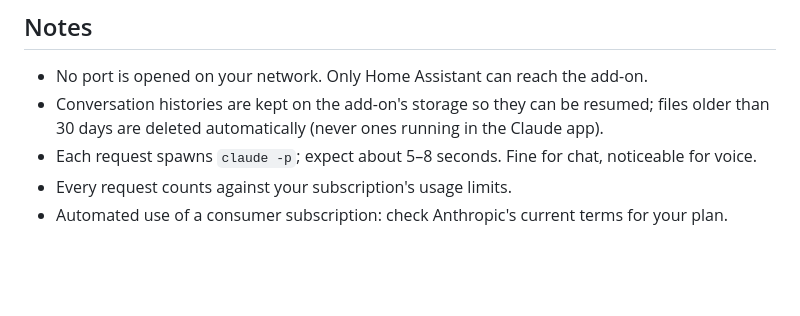
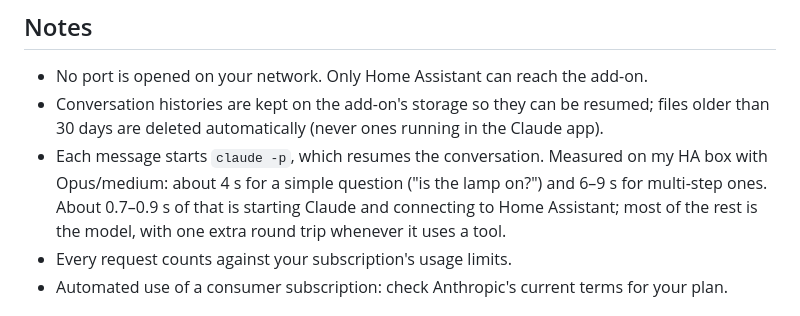
Before and after one commit to dbuezas/claude-home, a Markdown page: README.md, the part around the change. Rendered like a GitHub page; blank space fills up the shorter version.

Commit message:
README: measured response times
Co-Authored-By: Claude Opus 5.5 <noreply@anthropic.com>
Claude-Session: https://claude.ai/code/session_011mCrFr2rNMTaBygR18ZnzQ

```diff
--- a/README.md
+++ b/README.md
@@ -74,7 +74,7 @@ This needs a one-time login to your Claude account (Settings → Remote Control)
 
 - No port is opened on your network. Only Home Assistant can reach the add-on.
 - Conversation histories are kept on the add-on's storage so they can be resumed; files older than 30 days are deleted automatically (never ones running in the Claude app).
-- Each request spawns `claude -p`; expect about 5–8 seconds. Fine for chat, noticeable for voice.
+- Each message starts `claude -p`, which resumes the conversation. Measured on my HA box with Opus/medium: about 4 s for a simple question ("is the lamp on?") and 6–9 s for multi-step ones. About 0.7–0.9 s of that is starting Claude and connecting to Home Assistant; most of the rest is the model, with one extra round trip whenever it uses a tool.
 - Every request counts against your subscription's usage limits.
 - Automated use of a consumer subscription: check Anthropic's current terms for your plan.
 
```
Also changed, not shown: claude_home/DOCS.md (+1 -1 lines).
